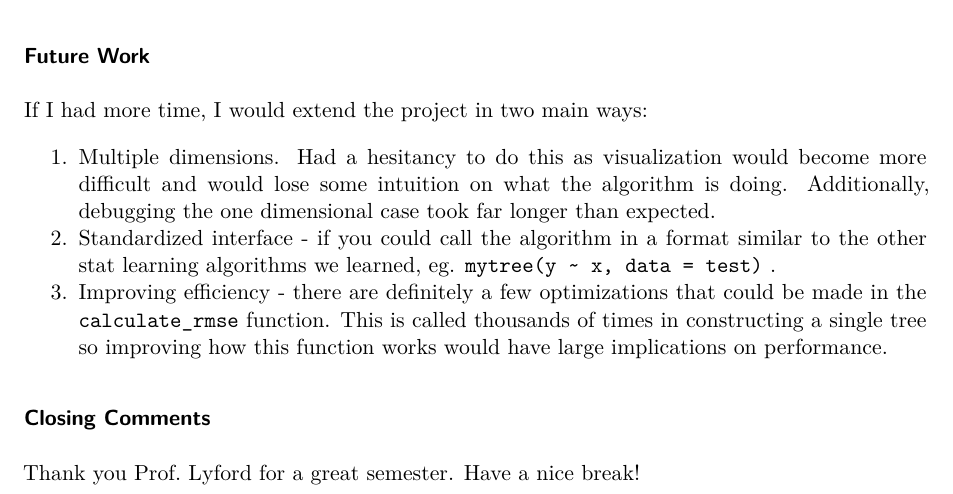
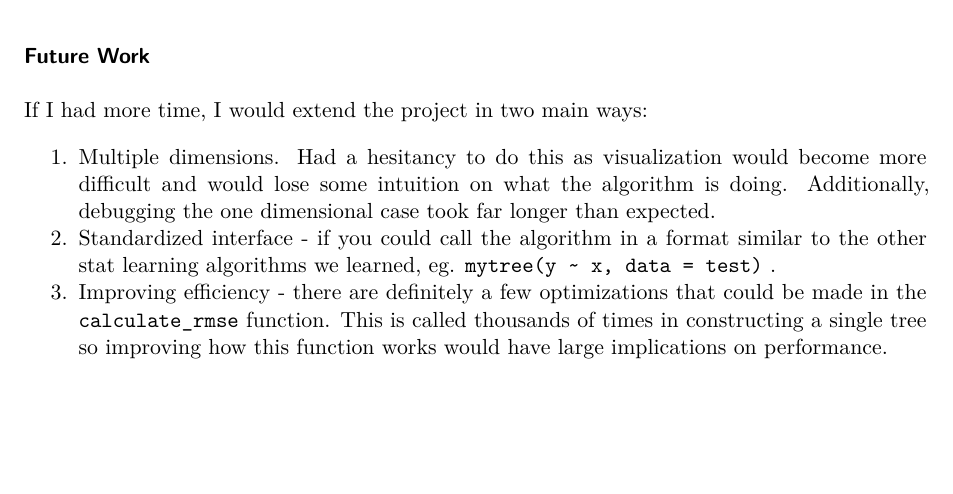
Before and after one commit to terryluongo/CART_tree_splitting, a Quarto document (tree_split_writeup.qmd): part of page 10 of 10, cut so that both start at the same text, the shorter picture padded with empty space. Rendered offline with R 4.5, knitr and Pandoc in place of Quarto, then LaTeX, with nearby package versions; both versions are drawn in the output format of the newer one.

```diff
--- a/tree_split_writeup.qmd
+++ b/tree_split_writeup.qmd
@@ -1,7 +1,7 @@
 ---
 title: "Stat 218 Final Project Writeup"
 author: "Terry Luongo"
-format: html
+format: pdf
 editor: visual
 embed-resources: TRUE
 ---
@@ -318,6 +318,4 @@
 2.  Standardized interface - if you could call the algorithm in a format similar to the other stat learning algorithms we learned, eg. `mytree(y ~ x, data = test)` .
 3.  Improving efficiency - there are definitely a few optimizations that could be made in the `calculate_rmse` function. This is called thousands of times in constructing a single tree so improving how this function works would have large implications on performance.
 
-### Closing Comments
-
-Thank you Prof. Lyford for a great semester. Have a nice break!
+###
```
Also changed, not shown: tree_split_writeup.pdf (added).
